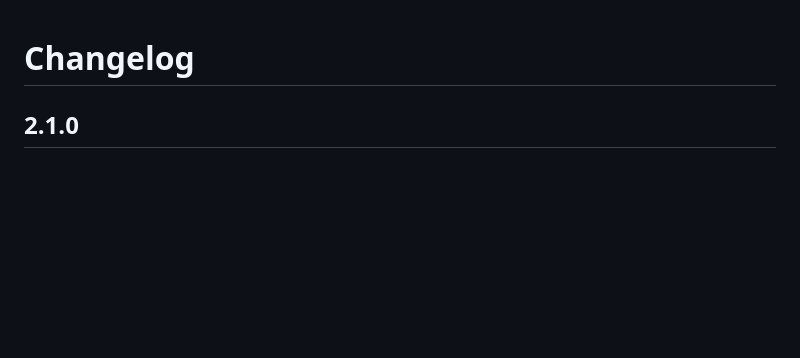
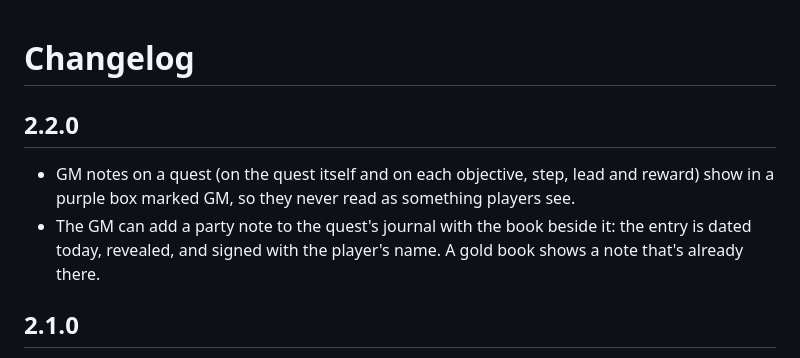
Before and after one commit to Sir-Bayard/pf2e-campaign-trackers, a Markdown page: CHANGELOG.md, the part around the change. GitHub-like rendering; blank space fills up the shorter version.

```diff
--- a/CHANGELOG.md
+++ b/CHANGELOG.md
@@ -1,4 +1,9 @@
 # Changelog
+
+## 2.2.0
+
+- GM notes on a quest (on the quest itself and on each objective, step, lead and reward) show in a purple box marked GM, so they never read as something players see.
+- The GM can add a party note to the quest's journal with the book beside it: the entry is dated today, revealed, and signed with the player's name. A gold book shows a note that's already there.
 
 ## 2.1.0
 
```
Also changed, not shown: README.md (+2 -2 lines), docs/images/quest.png, 3 other files.
